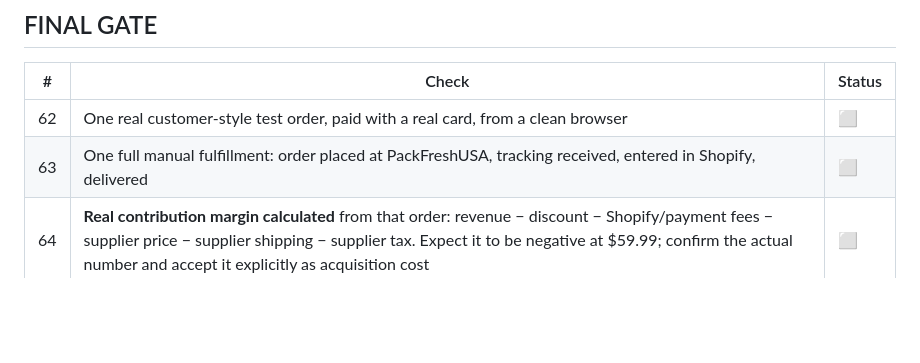
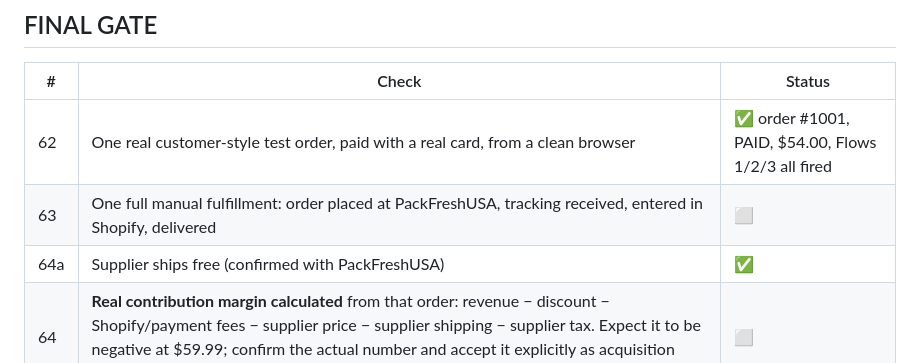
Before and after one commit to jackferrence/sublimepantrysite, a Markdown page: docs/SOFT-LAUNCH-CHECKLIST.md, the part around the change. Drawn GitHub-style; blank space fills up the shorter version.

```diff
--- a/docs/SOFT-LAUNCH-CHECKLIST.md
+++ b/docs/SOFT-LAUNCH-CHECKLIST.md
@@ -103,8 +103,9 @@ Set `window.spDebug = true` in the console and walk the funnel. Each event must
 
 | # | Check | Status |
 |---|---|---|
-| 62 | One real customer-style test order, paid with a real card, from a clean browser | ⬜ |
+| 62 | One real customer-style test order, paid with a real card, from a clean browser | ✅ order #1001, PAID, $54.00, Flows 1/2/3 all fired |
 | 63 | One full manual fulfillment: order placed at PackFreshUSA, tracking received, entered in Shopify, delivered | ⬜ |
+| 64a | Supplier ships free (confirmed with PackFreshUSA) | ✅ |
 | 64 | **Real contribution margin calculated** from that order: revenue − discount − Shopify/payment fees − supplier price − supplier shipping − supplier tax. Expect it to be negative at $59.99; confirm the actual number and accept it explicitly as acquisition cost | ⬜ |
 | 65 | Every issue found above is fixed or consciously accepted and written down | ⬜ |
 | 66 | Final mobile funnel walkthrough, end to end | ⬜ |
```
Also changed, not shown: docs/COMMERCE-ARCHITECTURE.md (+34 -0 lines).
